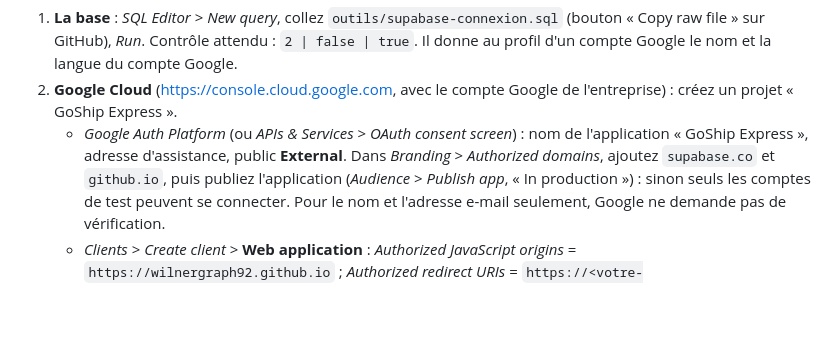
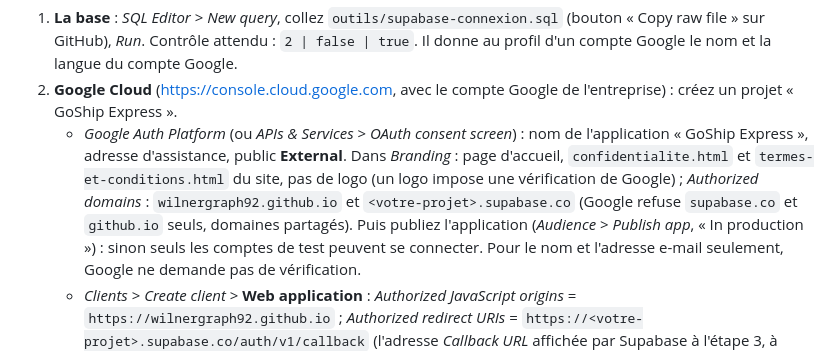
Before and after one commit to wilnergraph92/Goship-express-site, a Markdown page: README.md, the part around the change. GitHub-like rendering; blank space fills up the shorter version.

Commit message:
Le guide « Continuer avec Google » donne les domaines que Google accepte et les liens à remplir dans Branding
Co-Authored-By: Claude Opus 5.5 <noreply@anthropic.com>
Claude-Session: https://claude.ai/code/session_016GmkRzkB7kP8DqB3ACsGEM

```diff
--- a/README.md
+++ b/README.md
@@ -277,8 +277,10 @@ et dans Supabase. Comptez 20 minutes.
    l'entreprise) : créez un projet « GoShip Express ».
    - *Google Auth Platform* (ou *APIs & Services* > *OAuth consent screen*) : nom de
      l'application « GoShip Express », adresse d'assistance, public **External**. Dans
-     *Branding* > *Authorized domains*, ajoutez `supabase.co` et `github.io`, puis
-     publiez l'application (*Audience* > *Publish app*, « In production ») : sinon seuls
+     *Branding* : page d'accueil, `confidentialite.html` et `termes-et-conditions.html`
+     du site, pas de logo (un logo impose une vérification de Google) ; *Authorized
+     domains* : `wilnergraph92.github.io` et `<votre-projet>.supabase.co` (Google refuse
+     `supabase.co` et `github.io` seuls, domaines partagés). Puis publiez l'application (*Audience* > *Publish app*, « In production ») : sinon seuls
      les comptes de test peuvent se connecter. Pour le nom et l'adresse e-mail seulement,
      Google ne demande pas de vérification.
    - *Clients* > *Create client* > **Web application** :
```
